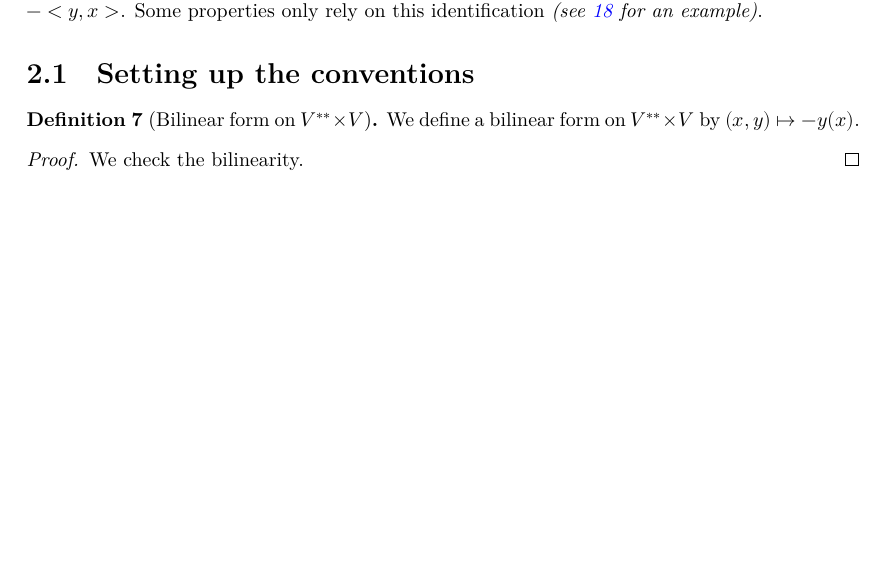
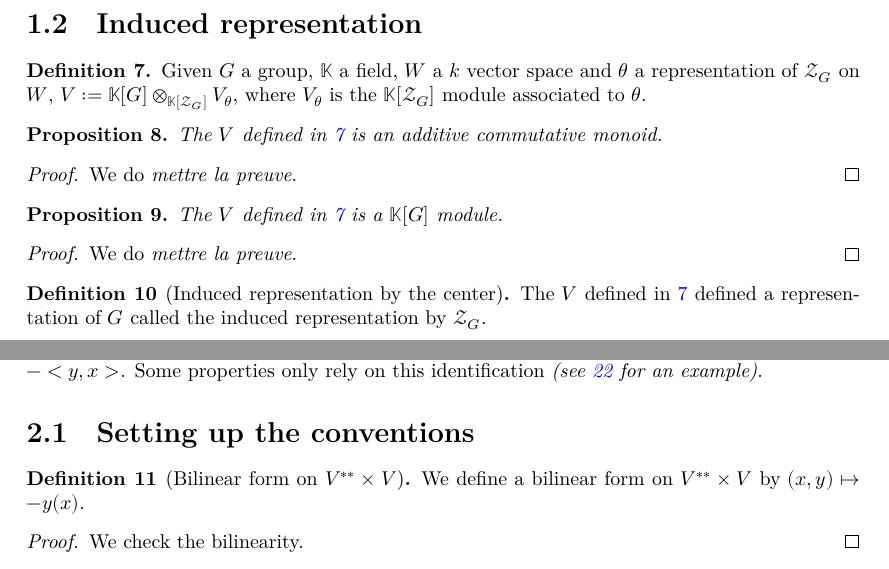
Before and after one commit to Lorisparisot/Weil_representations_associated_to_finite_fields, a LaTeX document (blueprint/src/print.tex, which reads blueprint/src/chapters_folder/addendum_rep.tex): part of page 3 of 7 before the commit and two parts of pages 3 and 4 of 8 after it, the two joined at a grey line, cut at the place of the change, the shorter picture padded with empty space. Compiled offline with XeLaTeX.

Commit message:
ajouts rep induite def

```diff
--- a/blueprint/src/chapters_folder/addendum_rep.tex
+++ b/blueprint/src/chapters_folder/addendum_rep.tex
@@ -79,3 +79,48 @@ in a particular case.
     \leanok
     Using \ref{prop:kG_is_kGcenter_Algebra}, we have \textit{mettre preuve propre}.
 \end{proof}
+
+\section{Induced representation}
+
+\begin{definition}
+    \label{def:induced_tensor}
+    \uses{prop:kG_is_kH_Algebra}
+    \lean{Induced_rep_center.tensor}
+    \leanok
+    Given $G$ a group, $\mathbb{K}$ a field, $W$ a $k$ vector space and $\theta$ a representation of
+    $\mathcal{Z}_G$ on $W$, $V:=\mathbb{K}[G]\otimes_{\mathbb{K}[\mathcal{Z}_G]}V_\theta$,
+    where $V_\theta$ is the $\mathbb{K}[\mathcal{Z}_G]$ module associated to $\theta$.
+\end{definition}
+
+\begin{proposition}
+    \label{prop:induced_add_comm_mono}
+    \uses{def:induced_tensor}
+    \lean{Induced_rep_center}
+    \leanok
+    The $V$ defined in \ref{def:induced_tensor} is an additive commutative monoid.
+\end{proposition}
+\begin{proof}
+    \leanok
+    We do \textit{mettre la preuve}.
+\end{proof}
+
+\begin{proposition}
+    \label{prop:tensor_module_mono}
+    \uses{prop:kG_is_kH_Algebra}
+    \lean{Induced_rep_center.tensor_module_mono}
+    \leanok
+    The $V$ defined in \ref{def:induced_tensor} is a $\mathbb{K}[G]$ module.
+\end{proposition}
+\begin{proof}
+    \leanok
+    We do \textit{mettre la preuve}.
+\end{proof}
+
+\begin{definition}[Induced representation by the center]
+    \label{def:induced_rep}
+    \uses{prop:tensor_module_mono,prop:induced_add_comm_mono}
+    \lean{Induced_rep_center.definition}
+    \leanok
+    The $V$ defined in \ref{def:induced_tensor} defined a representation of $G$ called the
+    induced representation by $\mathcal{Z}_G$.
+\end{definition}
```
Also changed, not shown: 1 other file.
